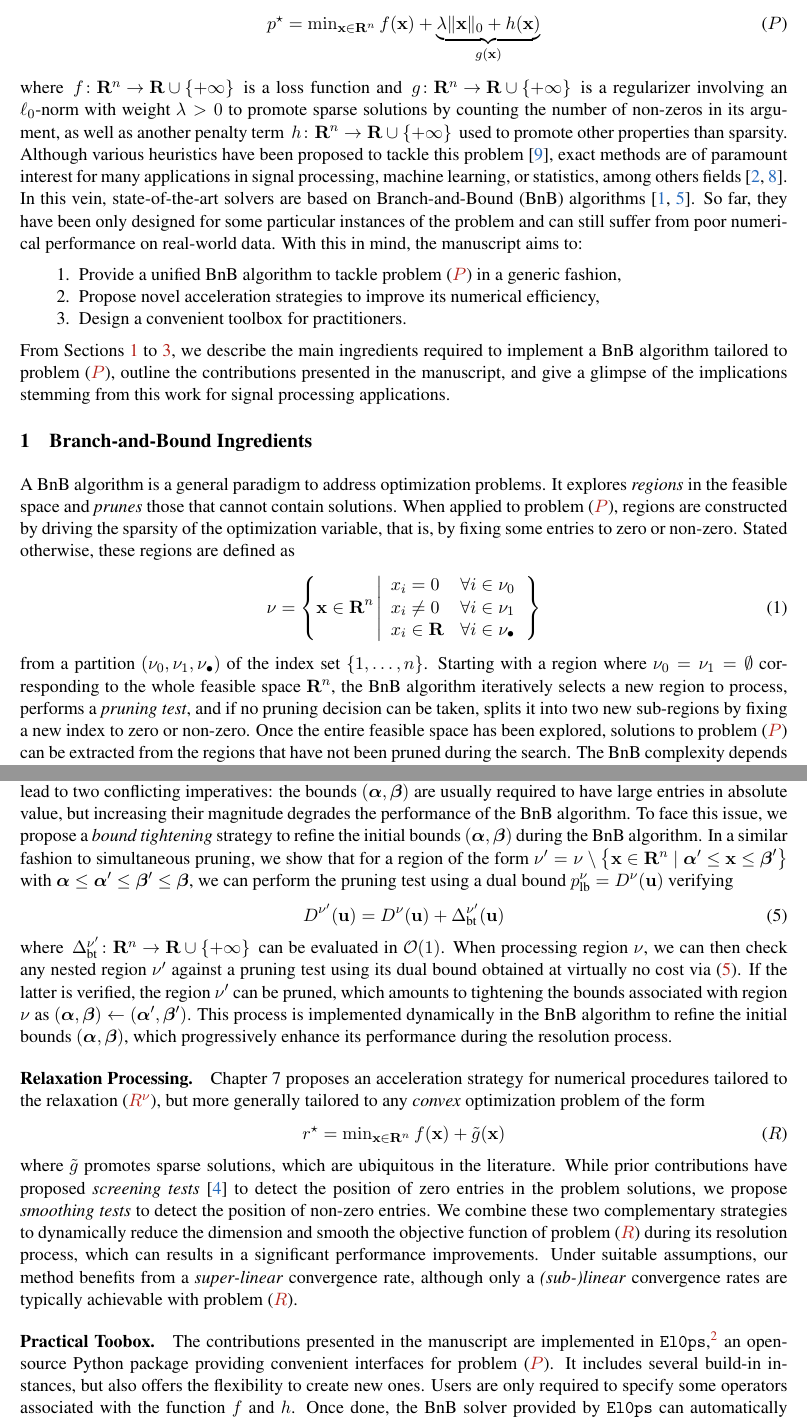
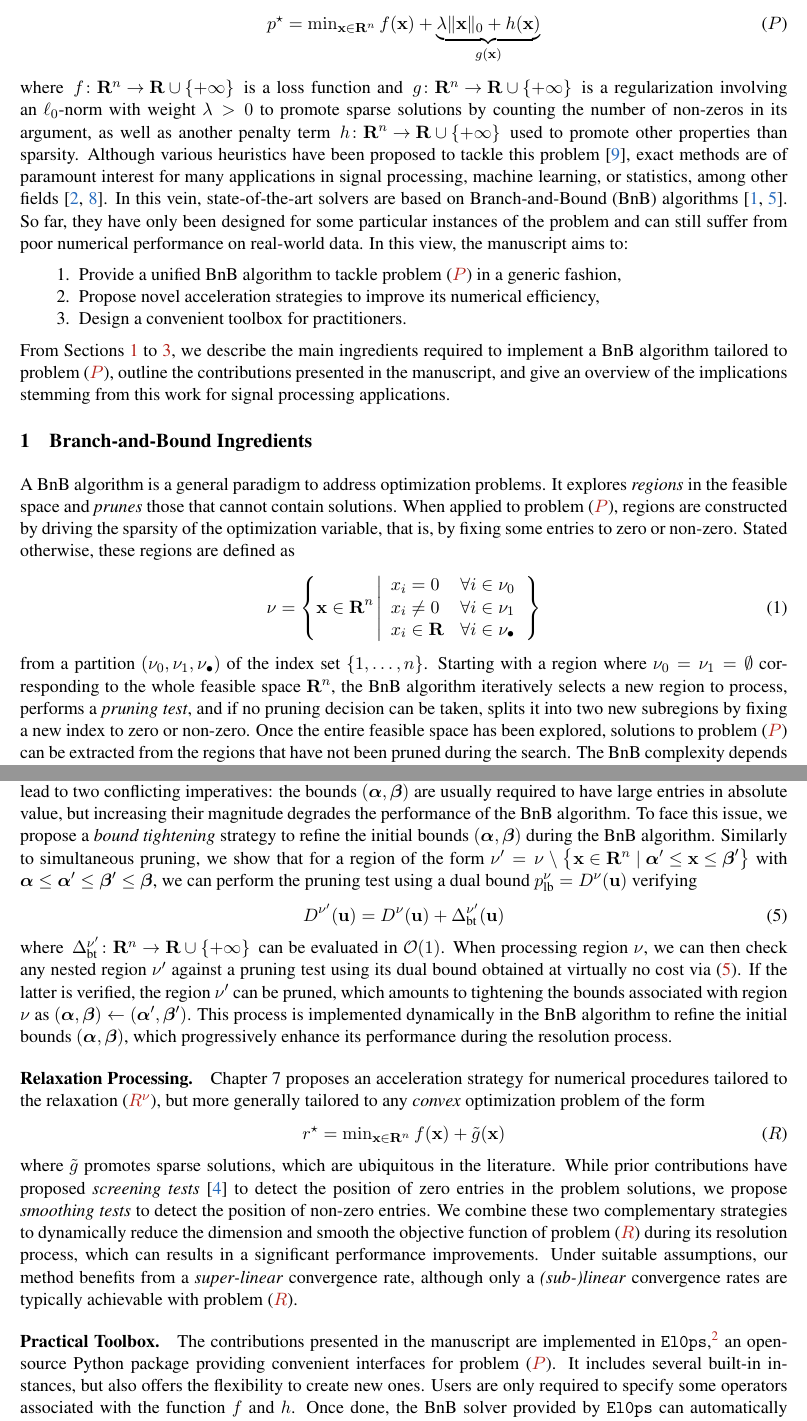
Before and after one commit to TheoGuyard/paper_2025_Phd-summary, a LaTeX document (main.tex): two parts of pages 1 and 3 of 5, joined at a grey line, cut so that both start at the same text. Compiled offline with pdfLaTeX.

Commit message:
Minor typos

```diff
--- a/main.tex
+++ b/main.tex
@@ -37,17 +37,17 @@ The manuscript focuses on $\ell_0$-regularized optimization problems given by
     \textstyle
     \opt{\pobj} = \min_{\pv \in \kR^{\pdim}} \lfunc(\pv) + \underbrace{\reg\norm{\pv}{0} + \pfunc(\pv)}_{\rfunc(\pv)}
 \end{equation}
-where $\kfuncdef{\lfunc}{\kR^{\pdim}}{\kR \cup \{+\infty\}}$ is a loss function and $\kfuncdef{\rfunc}{\kR^{\pdim}}{\kR \cup \{+\infty\}}$ is a regularizer involving an $\ell_0$-norm with weight $\reg > 0$ to promote sparse solutions by counting the number of non-zeros in its argument, as well as another penalty term $\kfuncdef{\pfunc}{\kR^{\pdim}}{\kR \cup \{+\infty\}}$ used to promote other properties than sparsity.
-Although various heuristics have been proposed to tackle this problem \cite{tropp2010computational}, exact methods are of paramount interest for many applications in signal processing, machine learning, or statistics, among others fields \citep{tillmann2021cardinality,bertsimas2016best}.
+where $\kfuncdef{\lfunc}{\kR^{\pdim}}{\kR \cup \{+\infty\}}$ is a loss function and $\kfuncdef{\rfunc}{\kR^{\pdim}}{\kR \cup \{+\infty\}}$ is a regularization involving an $\ell_0$-norm with weight $\reg > 0$ to promote sparse solutions by counting the number of non-zeros in its argument, as well as another penalty term $\kfuncdef{\pfunc}{\kR^{\pdim}}{\kR \cup \{+\infty\}}$ used to promote other properties than sparsity.
+Although various heuristics have been proposed to tackle this problem \cite{tropp2010computational}, exact methods are of paramount interest for many applications in signal processing, machine learning, or statistics, among other fields \citep{tillmann2021cardinality,bertsimas2016best}.
 In this vein, state-of-the-art solvers are based on \gls{bnb} algorithms \citep{ben2022global,hazimeh2022sparse}.
-So far, they have been only designed for some particular instances of the problem and can still suffer from poor numerical performance on real-world data.
-With this in mind, the manuscript aims to:
+So far, they have only been designed for some particular instances of the problem and can still suffer from poor numerical performance on real-world data.
+In this view, the manuscript aims to:
 \begin{enumerate}[nosep, label=\arabic*.]
     \item Provide a unified \gls{bnb} algorithm to tackle problem \eqref{prob:prob} in a generic fashion,
     \item Propose novel acceleration strategies to improve its numerical efficiency,
     \item Design a convenient toolbox for practitioners.
 \end{enumerate}
-From \Cref{sec:bnb,sec:contributions,sec:numerics}, we describe the main ingredients required to implement a \gls{bnb} algorithm tailored to problem \eqref{prob:prob}, outline the contributions presented in the manuscript, and give a glimpse of the implications stemming from this work for signal processing applications.
+From \Cref{sec:bnb,sec:contributions,sec:numerics}, we describe the main ingredients required to implement a \gls{bnb} algorithm tailored to problem \eqref{prob:prob}, outline the contributions presented in the manuscript, and give an overview of the implications stemming from this work for signal processing applications.
 
 
 \section{Branch-and-Bound Ingredients}
@@ -71,7 +71,7 @@ Stated otherwise, these regions are defined as
     \right\}
 \end{equation}
 from a partition $(\setzero,\setone,\setnone)$ of the index set $\{1,\dots,\pdim\}$.
-Starting with a region where $\setzero = \setone = \emptyset$ corresponding to the whole feasible space $\kR^{\pdim}$, the \gls{bnb} algorithm iteratively selects a new region to process, performs a \emph{pruning test}, and if no pruning decision can be taken, splits it into two new sub-regions by fixing a new index to zero or non-zero.
+Starting with a region where $\setzero = \setone = \emptyset$ corresponding to the whole feasible space $\kR^{\pdim}$, the \gls{bnb} algorithm iteratively selects a new region to process, performs a \emph{pruning test}, and if no pruning decision can be taken, splits it into two new subregions by fixing a new index to zero or non-zero.
 Once the entire feasible space has been explored, solutions to problem \eqref{prob:prob} can be extracted from the regions that have not been pruned during the search.
 The \gls{bnb} complexity depends on the total number of regions processed and the cost to evaluate a pruning test for a given region.
 
@@ -163,7 +163,7 @@ This shift of paradigm in the pruning process allows accelerating the \gls{bnb}
 Chapter 6 focuses on the specific case where $\pfunc(\pv) = 0$ when $\bigL \leq \pv \leq \bigU$ for some $(\bigL,\bigU) \in \kR-^{\pdim} \times \kR+^{\pdim}$, and $\pfunc(\pv) = +\infty$ otherwise.
 These instances are of interest for various applications but lead to two conflicting imperatives: the bounds $(\bigL,\bigU)$ are usually required to have large entries in absolute value, but increasing their magnitude degrades the performance of the \gls{bnb} algorithm.
 To face this issue, we propose a \emph{bound tightening} strategy to refine the initial bounds $(\bigL, \bigU)$ during the \gls{bnb} algorithm.
-In a similar fashion to simultaneous pruning, we show that for a region of the form $\nodesymbol' = \nodesymbol \setminus \kset{\pv \in \kR^{\pdim}}{\bigL' \leq \pv \leq \bigU'}$ with $\bigL \leq \bigL' \leq \bigU' \leq \bigU$, we can perform the pruning test using a dual bound $\node{\LB{\pobj}}=\node{\dfunc}(\dv)$ verifying
+Similarly to simultaneous pruning, we show that for a region of the form $\nodesymbol' = \nodesymbol \setminus \kset{\pv \in \kR^{\pdim}}{\bigL' \leq \pv \leq \bigU'}$ with $\bigL \leq \bigL' \leq \bigU' \leq \bigU$, we can perform the pruning test using a dual bound $\node{\LB{\pobj}}=\node{\dfunc}(\dv)$ verifying
 \begin{equation}
     \label{eq:dual-bound-peeling}
     \dfunc^{\nodesymbol'}(\dv) = \node{\dfunc}(\dv) + \Delta_{\text{bt}}^{\nodesymbol'}(\dv)
@@ -186,9 +186,9 @@ While prior contributions have proposed \emph{screening tests} \cite{el2012safe}
 We combine these two complementary strategies to dynamically reduce the dimension and smooth the objective function of problem \eqref{prob:prob-convex} during its resolution process, which can results in a significant performance improvements.
 Under suitable assumptions, our method benefits from a \emph{super-linear} convergence rate, although only a \emph{(sub-)linear} convergence rates are typically achievable with problem \eqref{prob:prob-convex}.
 
-\paragraph{Practical Toobox.}
+\paragraph{Practical Toolbox.}
 The contributions presented in the manuscript are implemented in \texttt{El0ps},\footnote{\url{https://github.com/TheoGuyard/El0ps}} an open-source Python package providing convenient interfaces for problem \eqref{prob:prob}.
-It includes several build-in instances, but also offers the flexibility to create new ones.
+It includes several built-in instances, but also offers the flexibility to create new ones.
 Users are only required to specify some operators associated with the function $\lfunc$ and $\pfunc$.
 Once done, the \gls{bnb} solver provided by \texttt{El0ps} can automatically address the resulting instance of problem \eqref{prob:prob}.
 In contrast, other existing \gls{bnb} solvers are restricted to one particular instance.
```
Also changed, not shown: imgs/mixtures.tex (+1 -1 lines), main.tex (14 more changed lines).
